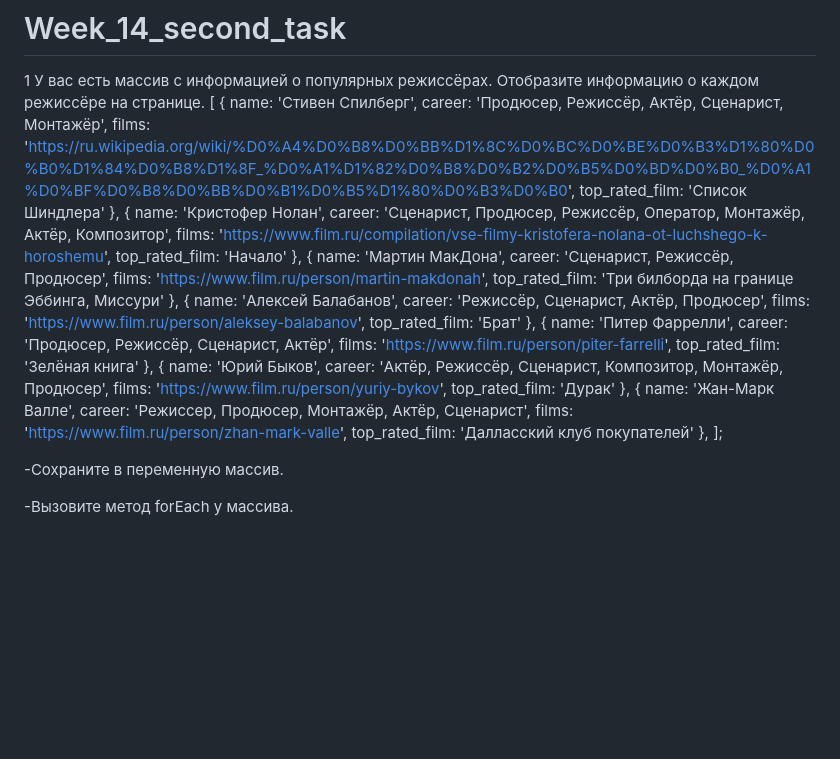
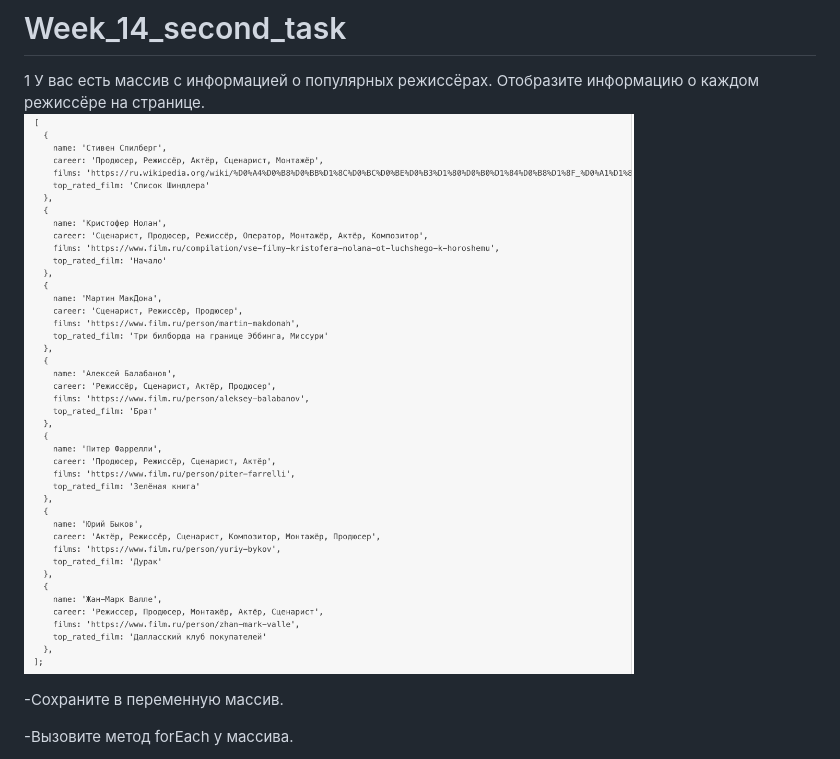
Before and after one commit to PolinaPanyukova/Week_14_second_task, a Markdown page: README.md, the part around the change. Drawn GitHub-style; pictures changed too: image.png (added); blank space fills up the shorter version.

```diff
--- a/README.md
+++ b/README.md
@@ -1,50 +1,7 @@
 # Week_14_second_task
 
 1  У вас есть массив с информацией о популярных режиссёрах. Отобразите информацию о каждом режиссёре на странице.
-[
-  {
-    name: 'Стивен Спилберг',
-    career: 'Продюсер, Режиссёр, Актёр, Сценарист, Монтажёр',
-    films: 'https://ru.wikipedia.org/wiki/%D0%A4%D0%B8%D0%BB%D1%8C%D0%BC%D0%BE%D0%B3%D1%80%D0%B0%D1%84%D0%B8%D1%8F_%D0%A1%D1%82%D0%B8%D0%B2%D0%B5%D0%BD%D0%B0_%D0%A1%D0%BF%D0%B8%D0%BB%D0%B1%D0%B5%D1%80%D0%B3%D0%B0',
-    top_rated_film: 'Список Шиндлера'
-  },
-  {
-    name: 'Кристофер Нолан',
-    career: 'Сценарист, Продюсер, Режиссёр, Оператор, Монтажёр, Актёр, Композитор',
-    films: 'https://www.film.ru/compilation/vse-filmy-kristofera-nolana-ot-luchshego-k-horoshemu',
-    top_rated_film: 'Начало'
-  },
-  {
-    name: 'Мартин МакДона',
-    career: 'Сценарист, Режиссёр, Продюсер',
-    films: 'https://www.film.ru/person/martin-makdonah',
-    top_rated_film: 'Три билборда на границе Эббинга, Миссури'
-  },
-  {
-    name: 'Алексей Балабанов',
-    career: 'Режиссёр, Сценарист, Актёр, Продюсер',
-    films: 'https://www.film.ru/person/aleksey-balabanov',
-    top_rated_film: 'Брат'
-  },
-  {
-    name: 'Питер Фаррелли',
-    career: 'Продюсер, Режиссёр, Сценарист, Актёр',
-    films: 'https://www.film.ru/person/piter-farrelli',
-    top_rated_film: 'Зелёная книга'
-  },
-  {
-    name: 'Юрий Быков',
-    career: 'Актёр, Режиссёр, Сценарист, Композитор, Монтажёр, Продюсер',
-    films: 'https://www.film.ru/person/yuriy-bykov',
-    top_rated_film: 'Дурак'
-  },
-  {
-    name: 'Жан-Марк Валле',
-    career: 'Режиссер, Продюсер, Монтажёр, Актёр, Сценарист',
-    films: 'https://www.film.ru/person/zhan-mark-valle',
-    top_rated_film: 'Далласский клуб покупателей'
-  },
-];
+![alt text](image.png)
 
 -Сохраните в переменную массив.
 
```
